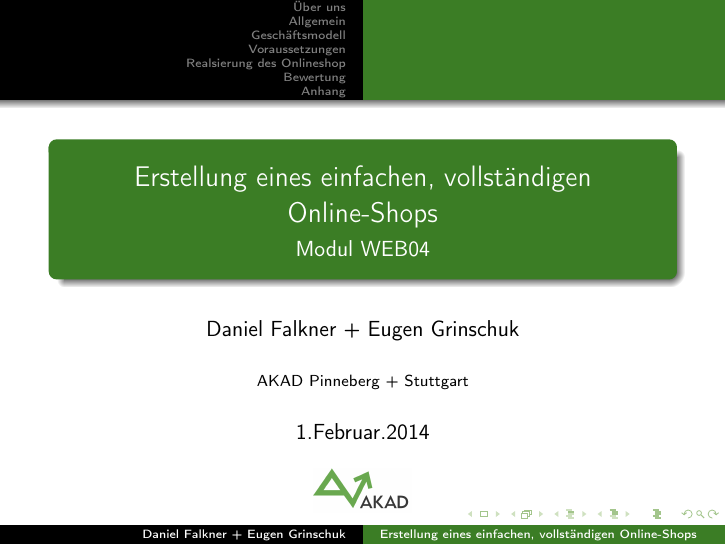
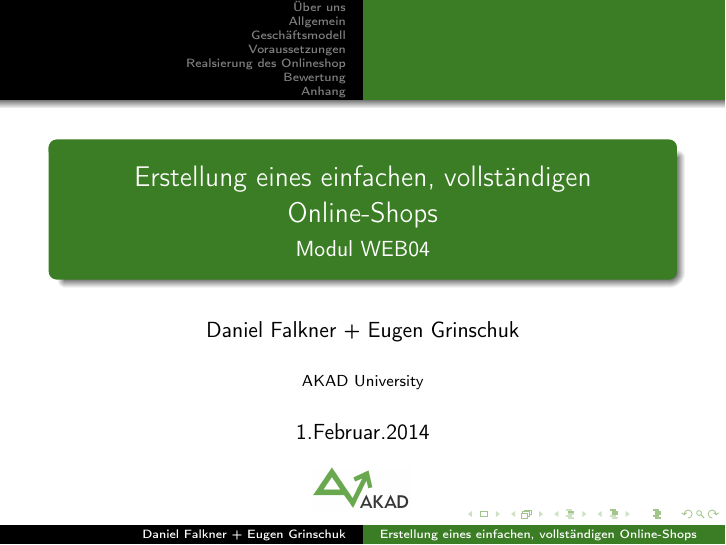
Before and after one commit to derdanu/akad-web04-beamer, LaTeX slides (akad-web04-beamer.tex): page 1 of 12. Compiled offline with pdfLaTeX.

Commit message:
Akad University

```diff
--- a/akad-web04-beamer.tex
+++ b/akad-web04-beamer.tex
@@ -68,7 +68,7 @@ morestring=[b]",
 \newcommand*{\Title}{Erstellung eines einfachen, vollständigen Online-Shops} %Titel
 \subtitle{Modul WEB04} %Untertitel
 \newcommand*{\Author}{Daniel Falkner + Eugen Grinschuk} %Name
-\institute{AKAD Pinneberg + Stuttgart} %Uni
+\institute{AKAD University} %Uni
 \titlegraphic{\includegraphics[scale=0.2]{akad_logo.png}} %Logo
 
 \title{\Title}
```
Also changed, not shown: akad-web04-beamer-handout.pdf, akad-web04-beamer.pdf.
